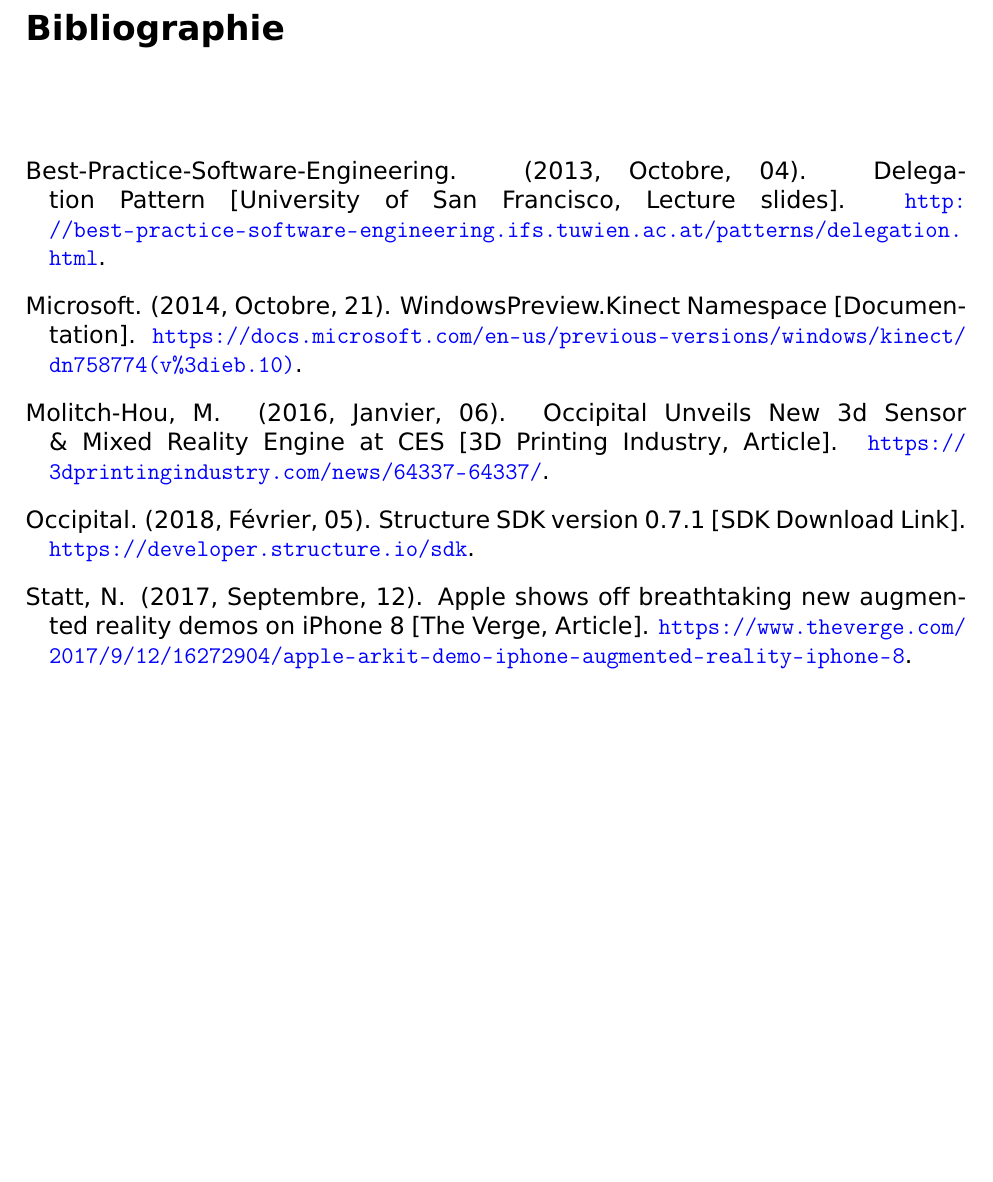
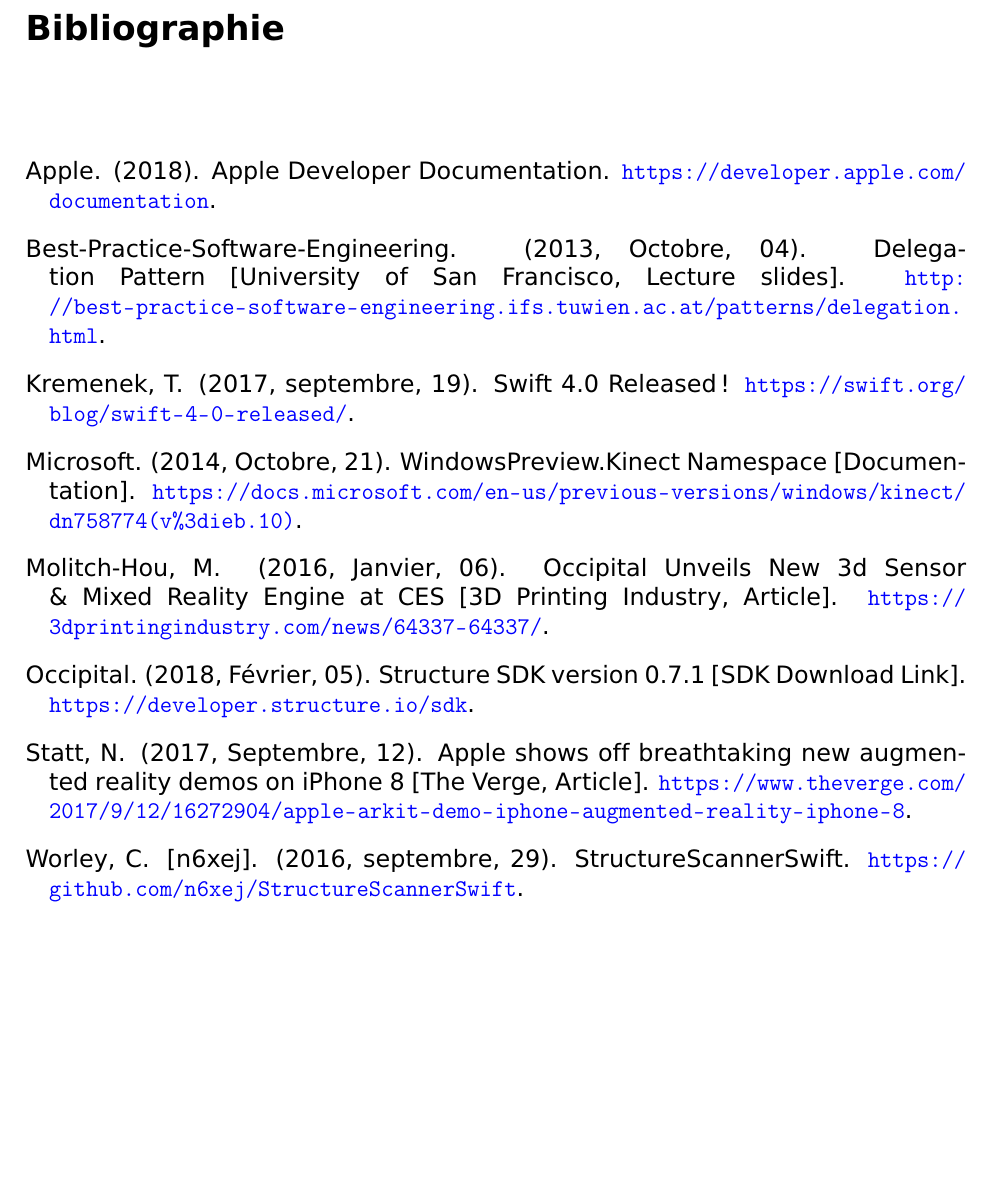
Before and after one commit to julienlemonde/PFE2018-AR, a LaTeX document (rapport/rapport.tex, which reads rapport/biblio_fr.bib): part of page 19 of 19, cut so that both start at the same text, the shorter picture padded with empty space. Compiled offline with pdfLaTeX.

Commit message:
update biblio

```diff
--- a/rapport/biblio_fr.bib
+++ b/rapport/biblio_fr.bib
@@ -47,3 +47,29 @@
     url={https://docs.microsoft.com/en-us/previous-versions/windows/kinect/dn758774(v%3dieb.10)},
     type={Documentation}
 }
+
+@online{swift01,
+    author={Ted Kremenek},
+    title={Swift 4.0 Released!},
+    year=2017,
+    month={septembre},
+    day=19,
+    url={https://swift.org/blog/swift-4-0-released/}
+}
+
+@online{structureScannerSwift,
+    author={Christopher Worley},
+    title={StructureScannerSwift},
+    year=2016,
+    month={septembre},
+    day=29,
+    url={https://github.com/n6xej/StructureScannerSwift},
+    note={n6xej}
+}
+
+@online{appleDev,
+    author={Apple},
+    title={Apple Developer Documentation},
+    year={2018},
+    url={https://developer.apple.com/documentation}
+}
```
Also changed, not shown: rapport/rapport.tex (+2 -2 lines), rapport/rapport.pdf.
